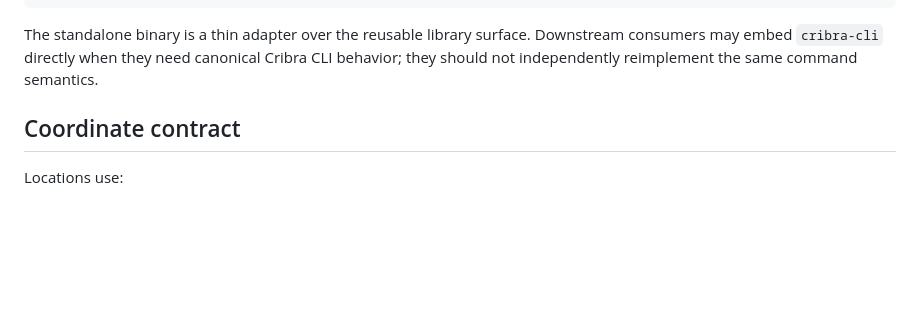
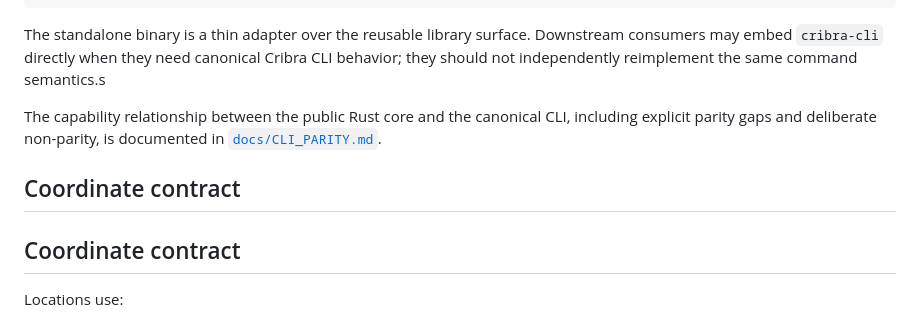
Before and after one commit to Metalymph/cribra, a Markdown page: README.md, the part around the change. Rendered like a GitHub page; blank space fills up the shorter version.

Commit message:
docs(cli): audit core capability parity (#28)

```diff
--- a/README.md
+++ b/README.md
@@ -304,7 +304,13 @@ cribra
 The standalone binary is a thin adapter over the reusable library surface.
 Downstream consumers may embed `cribra-cli` directly when they need canonical
 Cribra CLI behavior; they should not independently reimplement the same command
-semantics.
+semantics.s
+
+The capability relationship between the public Rust core and the canonical CLI,
+including explicit parity gaps and deliberate non-parity, is documented in
+[`docs/CLI_PARITY.md`](docs/CLI_PARITY.md).
+
+## Coordinate contract
 
 ## Coordinate contract
 
```
Also changed, not shown: docs/CLI_PARITY.md (added, +334 -0 lines).
